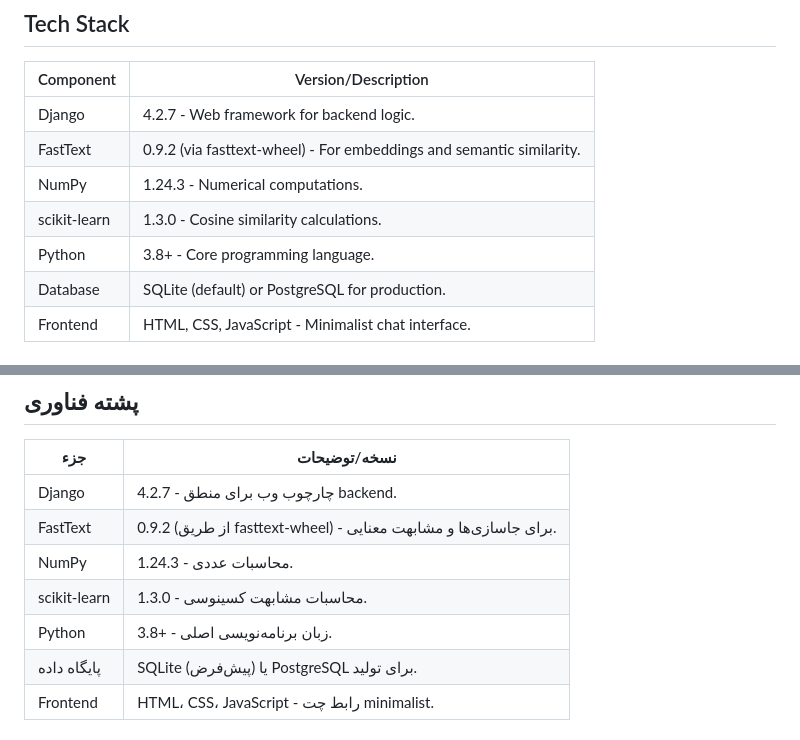
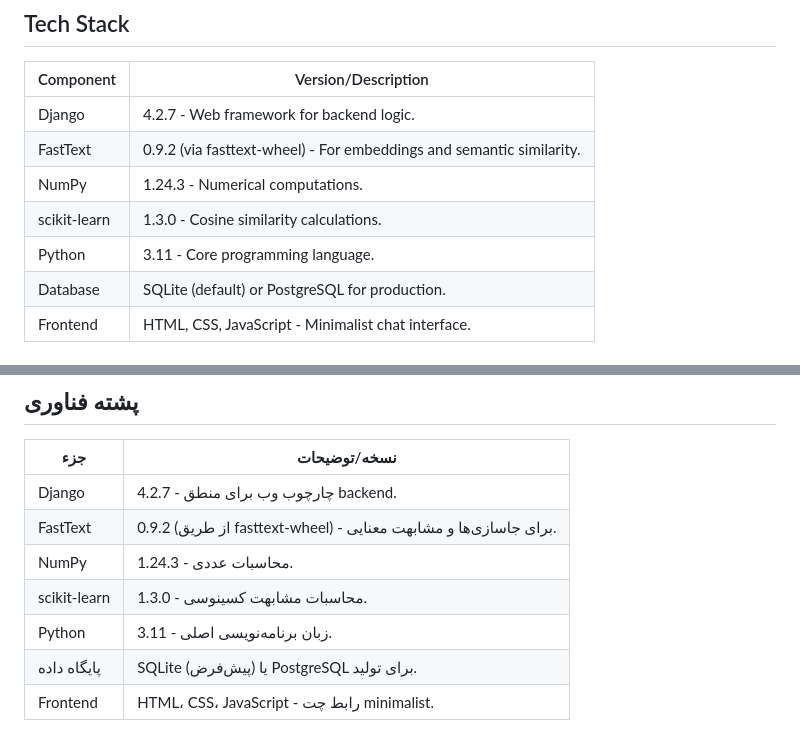
Before and after one commit to ITheEqualizer/Chatbot, a Markdown page: README.md, 2 parts joined by grey strips. Drawn GitHub-style.

Commit message:
Update Python version from 3.8+ to 3.11

```diff
--- a/README.md
+++ b/README.md
@@ -29,7 +29,7 @@ The repository includes all necessary code for the Django application, templates
 | FastText      | 0.9.2 (via fasttext-wheel) - For embeddings and semantic similarity. |
 | NumPy         | 1.24.3 - Numerical computations.            |
 | scikit-learn  | 1.3.0 - Cosine similarity calculations.     |
-| Python        | 3.8+ - Core programming language.           |
+| Python        | 3.11 - Core programming language.           |
 | Database      | SQLite (default) or PostgreSQL for production. |
 | Frontend      | HTML, CSS, JavaScript - Minimalist chat interface. |
 
@@ -197,7 +197,7 @@ Updated: October 16, 2025
 | FastText     | 0.9.2 (از طریق fasttext-wheel) - برای جاسازی‌ها و مشابهت معنایی. |
 | NumPy        | 1.24.3 - محاسبات عددی.                    |
 | scikit-learn | 1.3.0 - محاسبات مشابهت کسینوسی.           |
-| Python       | 3.8+ - زبان برنامه‌نویسی اصلی.           |
+| Python       | 3.11 - زبان برنامه‌نویسی اصلی.           |
 | پایگاه داده | SQLite (پیش‌فرض) یا PostgreSQL برای تولید. |
 | Frontend     | HTML، CSS، JavaScript - رابط چت minimalist. |
 
```
